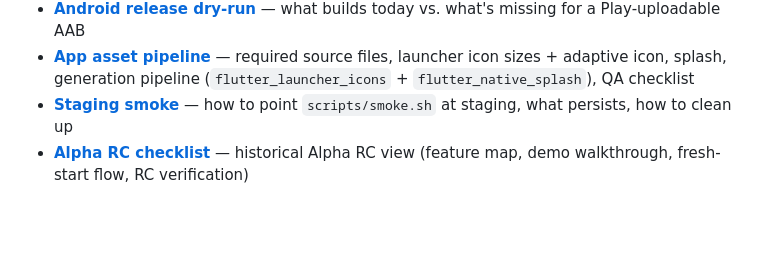
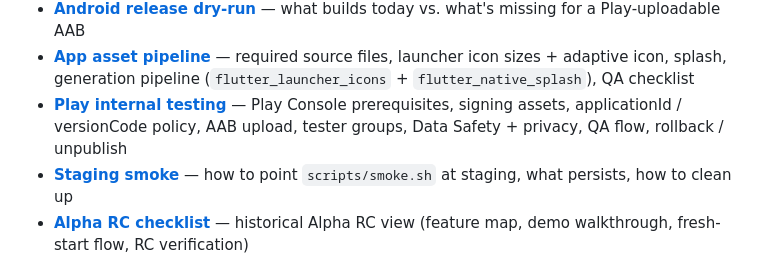
Before and after one commit to kohjun/PRISM_Club, a Markdown page: README.md, the part around the change. Drawn GitHub-style; blank space fills up the shorter version.

```diff
--- a/README.md
+++ b/README.md
@@ -318,6 +318,7 @@ across all the planning and operational docs.
 - **[Mobile release checklist](docs/MOBILE_RELEASE_CHECKLIST.md)** — discrete go/no-go list for the first App Store / Play Store upload
 - **[Android release dry-run](docs/ANDROID_RELEASE_DRY_RUN.md)** — what builds today vs. what's missing for a Play-uploadable AAB
 - **[App asset pipeline](docs/APP_ASSET_PIPELINE.md)** — required source files, launcher icon sizes + adaptive icon, splash, generation pipeline (`flutter_launcher_icons` + `flutter_native_splash`), QA checklist
+- **[Play internal testing](docs/PLAY_INTERNAL_TESTING.md)** — Play Console prerequisites, signing assets, applicationId / versionCode policy, AAB upload, tester groups, Data Safety + privacy, QA flow, rollback / unpublish
 - **[Staging smoke](docs/STAGING_SMOKE.md)** — how to point `scripts/smoke.sh` at staging, what persists, how to clean up
 - **[Alpha RC checklist](docs/ALPHA_RC_CHECKLIST.md)** — historical Alpha RC view (feature map, demo walkthrough, fresh-start flow, RC verification)
 - **[Deployment guide](docs/DEPLOYMENT.md)** — env matrix, production build, Dockerfile, Flutter web build
```
Also changed, not shown: docs/MOBILE_RELEASE_CHECKLIST.md (+4 -1 lines), docs/PLAY_INTERNAL_TESTING.md (added, +497 -0 lines).
